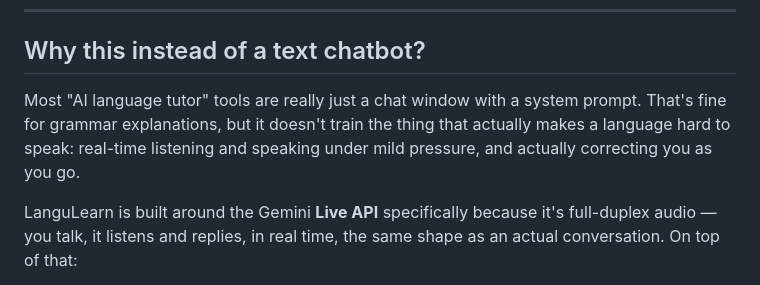
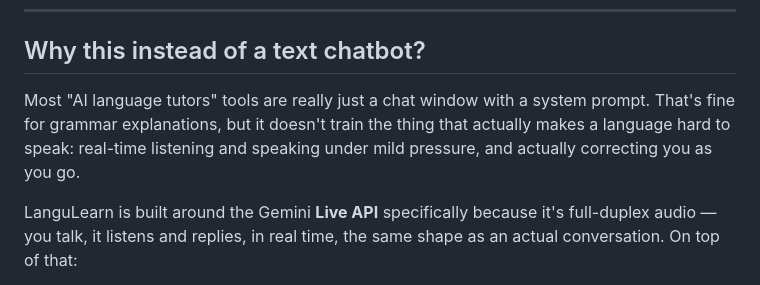
Before and after one commit to wiss84/langulearn, a Markdown page: README.md, the part around the change. Rendered like a GitHub page.

```diff
--- a/README.md
+++ b/README.md
@@ -32,7 +32,7 @@ You hold to talk → speak → Gemini Live API (audio in, audio out) → avatar
 
 ## Why this instead of a text chatbot?
 
-Most "AI language tutor" tools are really just a chat window with a system prompt. That's fine for grammar explanations, but it doesn't train the thing that actually makes a language hard to speak: real-time listening and speaking under mild pressure, and actually correcting you as you go.
+Most "AI language tutors" tools are really just a chat window with a system prompt. That's fine for grammar explanations, but it doesn't train the thing that actually makes a language hard to speak: real-time listening and speaking under mild pressure, and actually correcting you as you go.
 
 LanguLearn is built around the Gemini **Live API** specifically because it's full-duplex audio — you talk, it listens and replies, in real time, the same shape as an actual conversation. On top of that:
 
```
